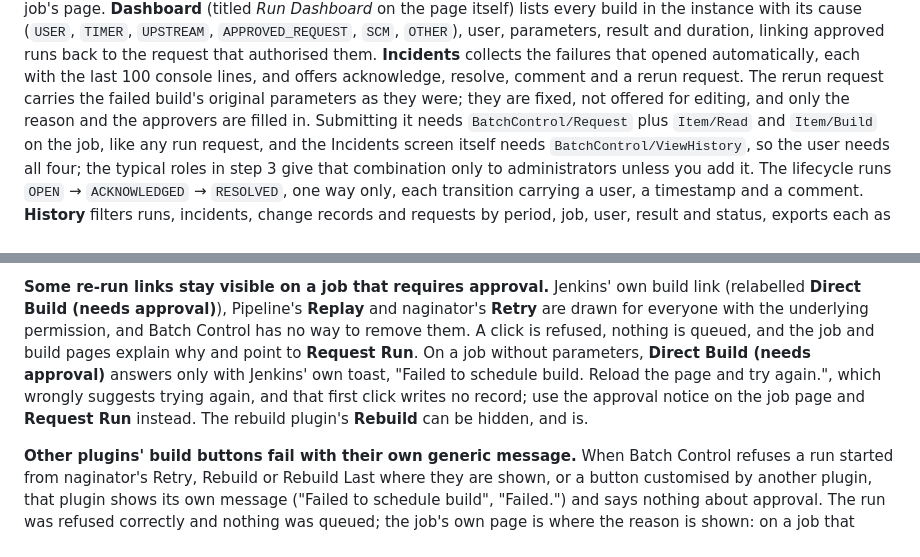
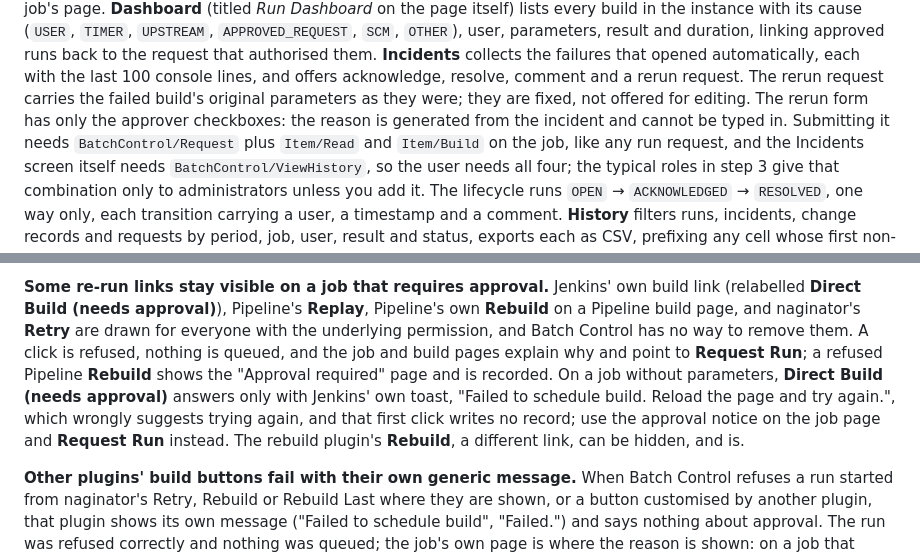
Before and after one commit to YongGoose/batch-control-plugin, a Markdown page: README.md, 2 parts joined by grey strips. GitHub-like rendering.

```diff
--- a/README.md
+++ b/README.md
@@ -366,8 +366,9 @@ parameters, result and duration, linking approved runs back to the request that
 authorised them. **Incidents** collects the failures that opened automatically,
 each with the last 100 console lines, and offers acknowledge, resolve, comment and
 a rerun request. The rerun request carries the failed build's original parameters
-as they were; they are fixed, not offered for editing, and only the reason and the
-approvers are filled in. Submitting it needs `BatchControl/Request` plus
+as they were; they are fixed, not offered for editing. The rerun form has only
+the approver checkboxes: the reason is generated from the incident and cannot be
+typed in. Submitting it needs `BatchControl/Request` plus
 `Item/Read` and `Item/Build` on the job, like any run request, and the Incidents
 screen itself needs `BatchControl/ViewHistory`, so the user needs all four; the
 typical roles in step 3 give that combination only to administrators unless you
@@ -551,13 +552,15 @@ and keep their schedules.
 
 **Some re-run links stay visible on a job that requires approval.** Jenkins'
 own build link (relabelled **Direct Build (needs approval)**), Pipeline's
-**Replay** and naginator's **Retry** are drawn for everyone with the underlying
-permission, and Batch Control has no way to remove them. A click is refused,
-nothing is queued, and the job and build pages explain why and point to
-**Request Run**. On a job without parameters, **Direct Build (needs approval)**
+**Replay**, Pipeline's own **Rebuild** on a Pipeline build page, and naginator's
+**Retry** are drawn for everyone with the underlying permission, and Batch
+Control has no way to remove them. A click is refused, nothing is queued, and
+the job and build pages explain why and point to **Request Run**; a refused
+Pipeline **Rebuild** shows the "Approval required" page and is recorded. On a job without parameters, **Direct Build (needs approval)**
 answers only with Jenkins' own toast, "Failed to schedule build. Reload the page
 and try again.", which wrongly suggests trying again, and that first click writes
-no record; use the approval notice on the job page and **Request Run** instead. The rebuild plugin's **Rebuild** can be hidden, and is.
+no record; use the approval notice on the job page and **Request Run** instead.
+The rebuild plugin's **Rebuild**, a different link, can be hidden, and is.
 
 **Other plugins' build buttons fail with their own generic message.** When
 Batch Control refuses a run started from naginator's Retry, Rebuild or Rebuild
```
Also changed, not shown: README.ko.md (+2 -1 lines), docs/LIMITATIONS.md (+10 -5 lines).
